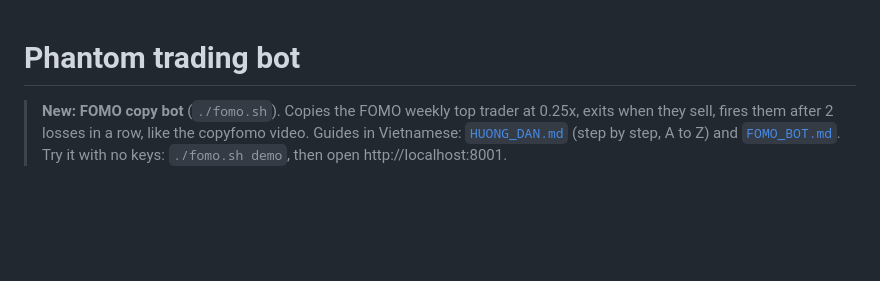
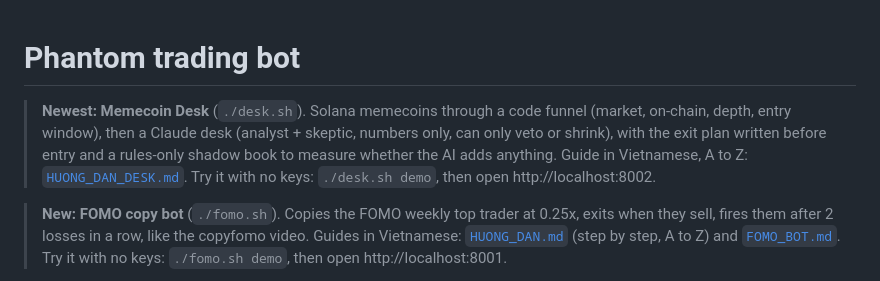
Before and after one commit to leonguyen2308-sketch/phantom-trading-bot, a Markdown page: README.md, the part around the change. Drawn GitHub-style; blank space fills up the shorter version.

Commit message:
Memecoin Desk: A-to-Z Vietnamese guide; README pointer
Co-Authored-By: Claude Opus 5.5 <noreply@anthropic.com>
Claude-Session: https://claude.ai/code/session_01TYbdPzibNoXrw8JaRfcnQY

```diff
--- a/README.md
+++ b/README.md
@@ -1,4 +1,9 @@
 # Phantom trading bot
+
+> **Newest: Memecoin Desk** (`./desk.sh`). Solana memecoins through a code funnel (market, on-chain, depth,
+> entry window), then a Claude desk (analyst + skeptic, numbers only, can only veto or shrink), with the exit plan
+> written before entry and a rules-only shadow book to measure whether the AI adds anything. Guide in Vietnamese,
+> A to Z: [`HUONG_DAN_DESK.md`](HUONG_DAN_DESK.md). Try it with no keys: `./desk.sh demo`, then open http://localhost:8002.
 
 > **New: FOMO copy bot** (`./fomo.sh`). Copies the FOMO weekly top trader at 0.25x, exits when they sell,
 > fires them after 2 losses in a row, like the copyfomo video. Guides in Vietnamese: [`HUONG_DAN.md`](HUONG_DAN.md)
```
Also changed, not shown: HUONG_DAN_DESK.md (added, +414 -0 lines).
